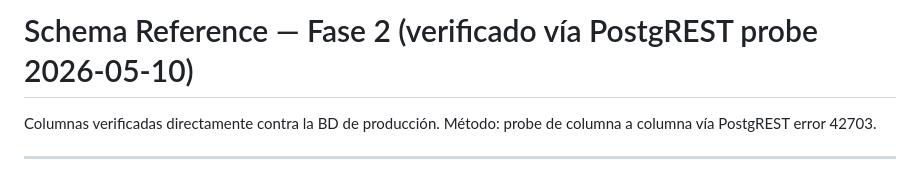
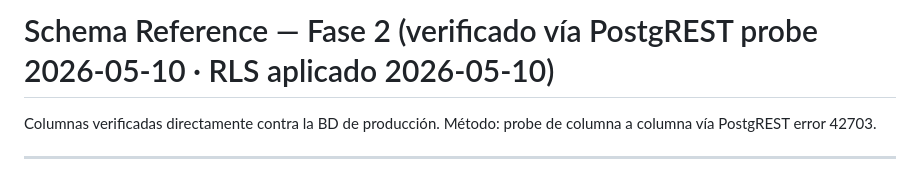
Before and after one commit to Piezauto/piezauto, a Markdown page: schema_reference_fase2.md, the part around the change. GitHub-like rendering.

Commit message:
chore: marca RLS Fase 2 aplicado en schema reference
Co-Authored-By: Claude Sonnet 4.6 <noreply@anthropic.com>

```diff
--- a/schema_reference_fase2.md
+++ b/schema_reference_fase2.md
@@ -1,4 +1,4 @@
-# Schema Reference — Fase 2 (verificado vía PostgREST probe 2026-05-10)
+# Schema Reference — Fase 2 (verificado vía PostgREST probe 2026-05-10 · RLS aplicado 2026-05-10)
 
 Columnas verificadas directamente contra la BD de producción.
 Método: probe de columna a columna vía PostgREST error 42703.
```
